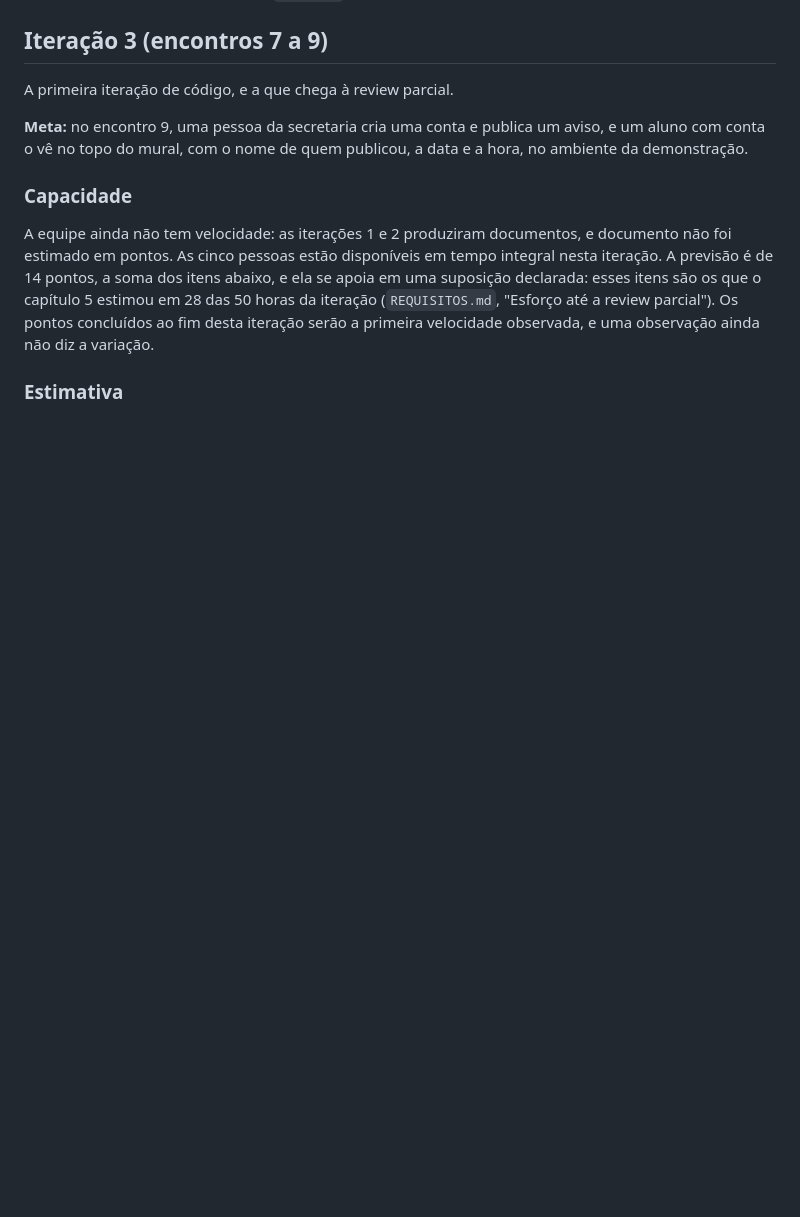
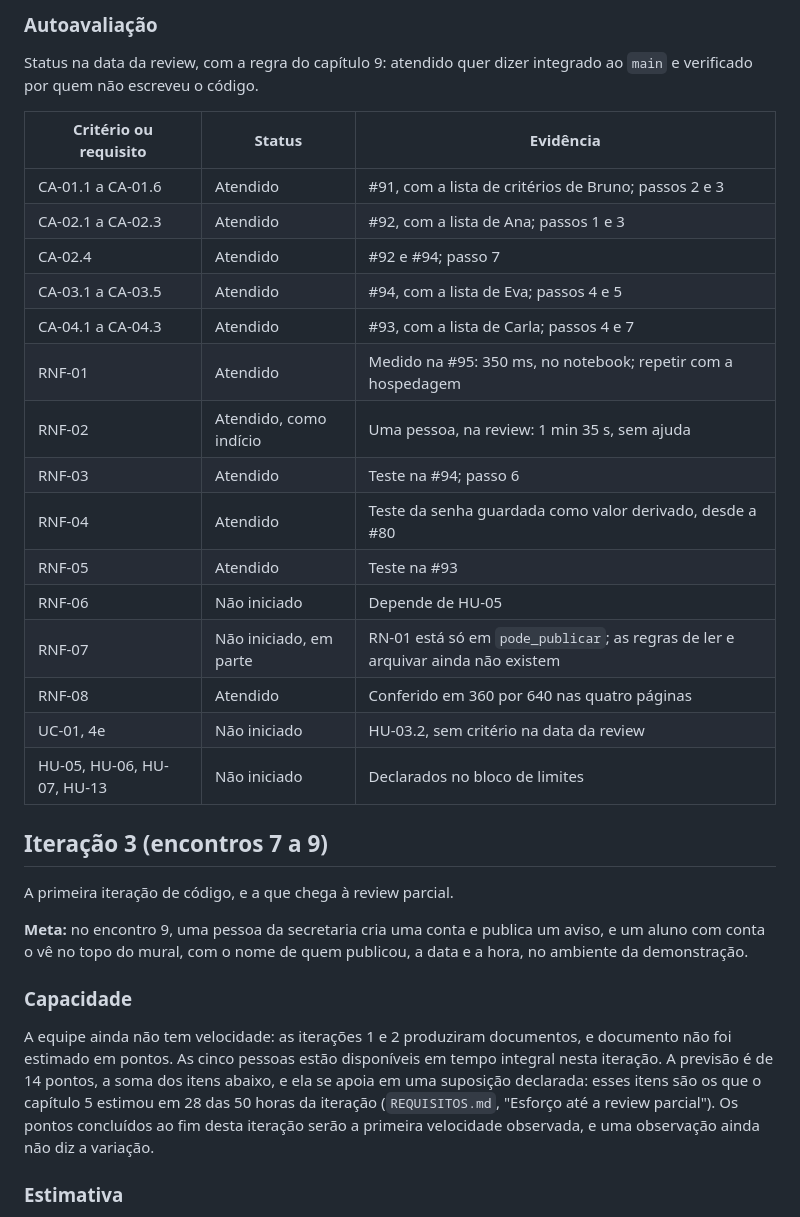
Before and after one commit to jacksongomesbr/uft-cc-es-mini-mural, a Markdown page: ITERACOES.md, the part around one of its changes. GitHub-like rendering; blank space fills up the shorter version.

```diff
--- a/ITERACOES.md
+++ b/ITERACOES.md
@@ -76,3 +99,25 @@ a contagem conferida, guardado em `scripts/`.
+### Autoavaliação
+
+Status na data da review, com a regra do capítulo 9: atendido quer dizer
+integrado ao `main` e verificado por quem não escreveu o código.
+
+| Critério ou requisito | Status | Evidência |
+|---|---|---|
+| CA-01.1 a CA-01.6 | Atendido | #91, com a lista de critérios de Bruno; passos 2 e 3 |
+| CA-02.1 a CA-02.3 | Atendido | #92, com a lista de Ana; passos 1 e 3 |
+| CA-02.4 | Atendido | #92 e #94; passo 7 |
+| CA-03.1 a CA-03.5 | Atendido | #94, com a lista de Eva; passos 4 e 5 |
+| CA-04.1 a CA-04.3 | Atendido | #93, com a lista de Carla; passos 4 e 7 |
+| RNF-01 | Atendido | Medido na #95: 350 ms, no notebook; repetir com a hospedagem |
+| RNF-02 | Atendido, como indício | Uma pessoa, na review: 1 min 35 s, sem ajuda |
+| RNF-03 | Atendido | Teste na #94; passo 6 |
+| RNF-04 | Atendido | Teste da senha guardada como valor derivado, desde a #80 |
+| RNF-05 | Atendido | Teste na #93 |
+| RNF-06 | Não iniciado | Depende de HU-05 |
+| RNF-07 | Não iniciado, em parte | RN-01 está só em `pode_publicar`; as regras de ler e arquivar ainda não existem |
+| RNF-08 | Atendido | Conferido em 360 por 640 nas quatro páginas |
+| UC-01, 4e | Não iniciado | HU-03.2, sem critério na data da review |
+| HU-05, HU-06, HU-07, HU-13 | Não iniciado | Declarados no bloco de limites |
 
 ## Iteração 3 (encontros 7 a 9)
 
```
Also changed, not shown: other parts of ITERACOES.md (+23 -0 lines).
